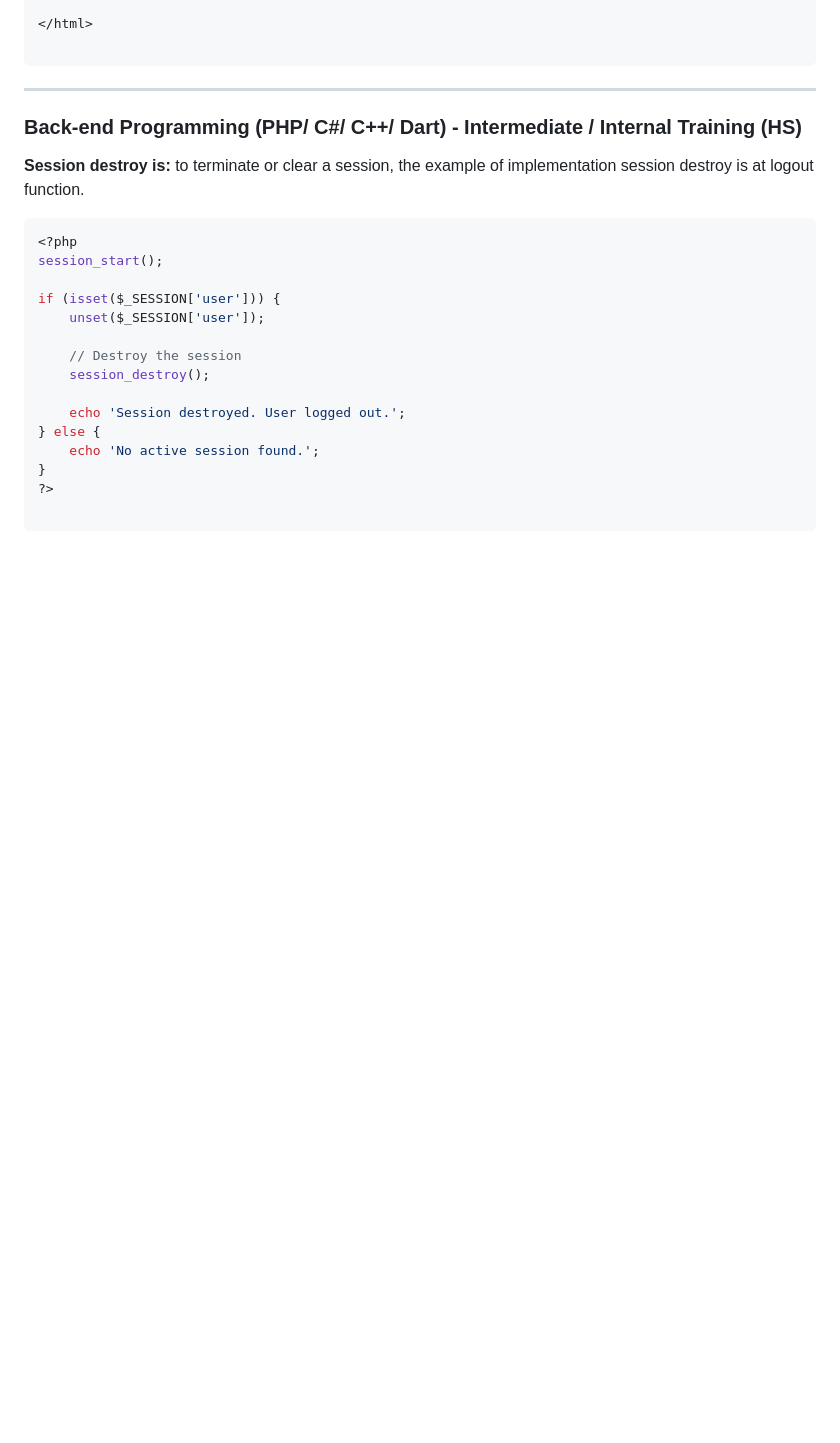
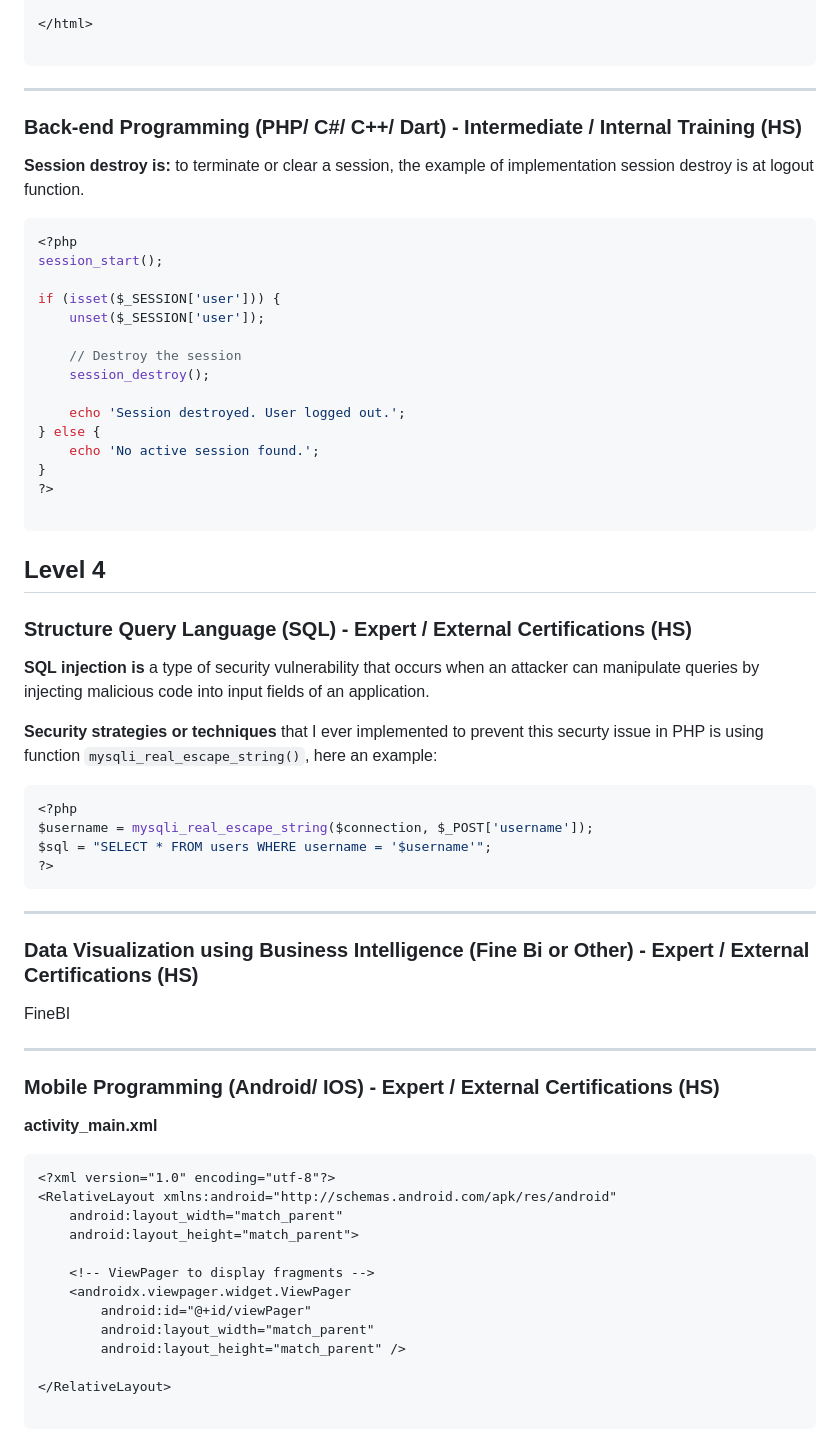
Before and after one commit to ageka02/assessment-hard-skill, a Markdown page: README.md, the part around the change printed below. GitHub-like rendering; blank space fills up the shorter version.

Commit message:
Update README.md
lvl4

````diff
--- a/README.md
+++ b/README.md
@@ -298,3 +298,47 @@ if (isset($_SESSION['user'])) {
 ?>
 
 ```
+
+## Level 4
+
+### Structure Query Language (SQL) - Expert / External Certifications (HS)
+
+**SQL injection is** a type of security vulnerability that occurs when an attacker can manipulate queries by injecting malicious code into input fields of an application.
+
+**Security strategies or techniques** that I ever implemented to prevent this securty issue in PHP is using function `mysqli_real_escape_string()`, here an example:
+
+```php
+<?php
+$username = mysqli_real_escape_string($connection, $_POST['username']);
+$sql = "SELECT * FROM users WHERE username = '$username'";
+?>
+```
+
+----
+
+### Data Visualization using Business Intelligence (Fine Bi or Other) - Expert / External Certifications (HS)
+
+FineBI
+
+------
+
+### Mobile Programming (Android/ IOS) - Expert / External Certifications (HS)
+
+**activity_main.xml**
+
+```xml
+<?xml version="1.0" encoding="utf-8"?>
+<RelativeLayout xmlns:android="http://schemas.android.com/apk/res/android"
+    android:layout_width="match_parent"
+    android:layout_height="match_parent">
+
+    <!-- ViewPager to display fragments -->
+    <androidx.viewpager.widget.ViewPager
+        android:id="@+id/viewPager"
+        android:layout_width="match_parent"
+        android:layout_height="match_parent" />
+
+</RelativeLayout>
+
+```
+
````
Also changed, not shown: other parts of README.md (+131 -0 lines).
